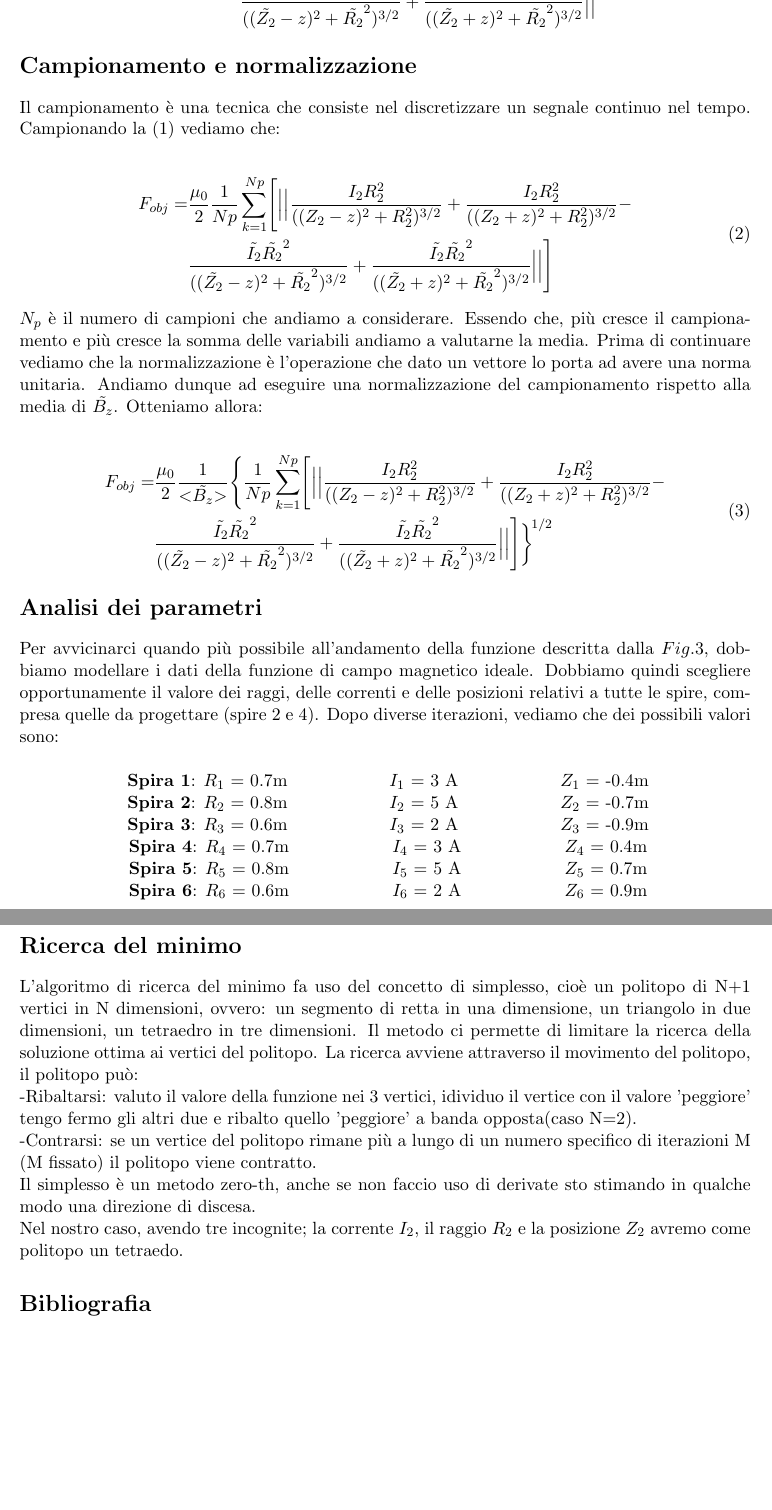
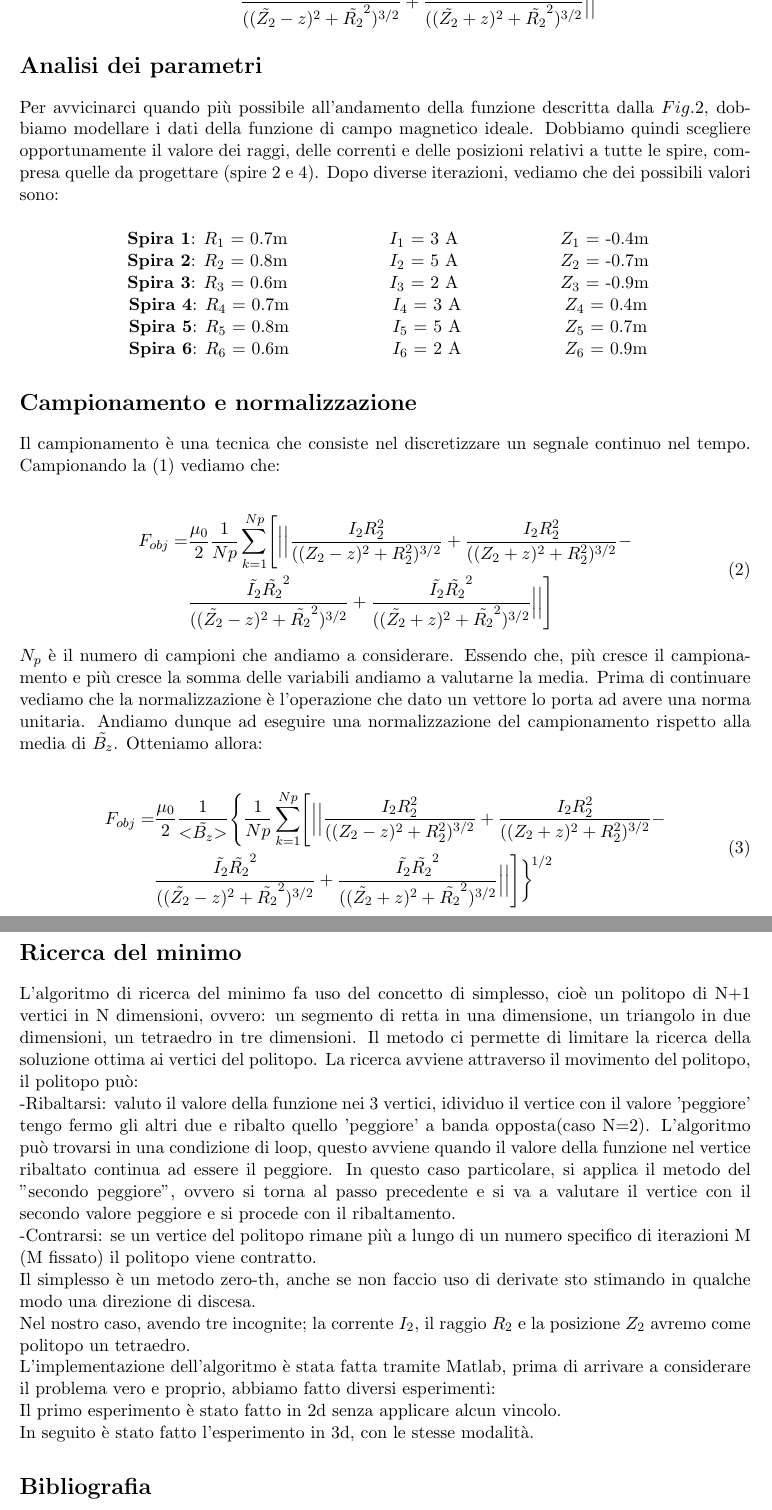
Before and after one commit to BernardoGiordano/NelderMeadMethod, a LaTeX document (relazione.tex): two parts of pages 3 and 4 of 4, joined at a grey line, cut so that both start at the same text. Compiled offline with pdfLaTeX.

Commit message:
relazione: modifiche posizione paragrafi e ricerca del minimo

```diff
--- a/relazione.tex
+++ b/relazione.tex
@@ -96,6 +96,24 @@ desiderato, la suddetta differenza in norma si scriverà come:
 \noindent
 
 
+\section*{Analisi dei parametri}
+
+
+Per avvicinarci quando più possibile all'andamento della funzione descritta
+dalla $Fig.2$, dobbiamo modellare i dati della funzione di campo magnetico ideale.
+Dobbiamo quindi scegliere opportunamente il valore dei raggi, delle correnti e
+delle posizioni relativi a tutte le spire, compresa quelle da progettare (spire
+2 e 4).
+Dopo diverse iterazioni, vediamo che dei possibili valori sono:
+\newline  \\
+\centerline{ \textbf{Spira 1}: $R_{1}$ = 0.7m \\ $I_{1}$ = 3 A \\ $Z_{1}$ = -0.4m}
+\centerline{ \textbf{Spira 2}: $R_{2}$ = 0.8m \\ $I_{2}$ = 5 A \\ $Z_{2}$ = -0.7m}
+\centerline{ \textbf{Spira 3}: $R_{3}$ = 0.6m \\ $I_{3}$ = 2 A \\ $Z_{3}$ = -0.9m}
+\centerline{ \textbf{Spira 4}: $R_{4}$ = 0.7m \\ $I_{4}$ = 3 A \\ $Z_{4}$ = 0.4m}
+\centerline{ \textbf{Spira 5}: $R_{5}$ = 0.8m \\ $I_{5}$ = 5 A \\ $Z_{5}$ = 0.7m}
+\centerline{ \textbf{Spira 6}: $R_{6}$ = 0.6m \\ $I_{6}$ = 2 A \\ $Z_{6}$ = 0.9m}
+
+
 \section*{Campionamento e normalizzazione}
 
 Il campionamento è una tecnica che consiste nel discretizzare un segnale
@@ -120,28 +138,12 @@ campionamento rispetto alla media di $\tilde{B_{z}}$. Otteniamo allora: \\
 \begin{equation}
 	\begin{split}
 		F_{obj} =
-	&  \frac{\mu_{0}}{2} \frac{1}{{\tiny <} \tilde{B_{z}}{\tiny >}} \Biggl\{ \frac{1}{Np} \sum\limits_{k=1}^{Np} \Biggl[\Bigl|\Bigl|\frac{I_{2}R_{2}^{2}}{((Z_{2}-z)^{2}+R_{2}^{2})^{3/2}}+\frac{I_{2}R_{2}^{2}}{((Z_{2}+z)^{2}+R_{2}^{2})^{3/2}}- \\
+		& \frac{\mu_{0}}{2} \frac{1}{{\tiny <} \tilde{B_{z}}{\tiny >}} \Biggl\{ \frac{1}{Np} \sum\limits_{k=1}^{Np} \Biggl[\Bigl|\Bigl|\frac{I_{2}R_{2}^{2}}{((Z_{2}-z)^{2}+R_{2}^{2})^{3/2}}+\frac{I_{2}R_{2}^{2}}{((Z_{2}+z)^{2}+R_{2}^{2})^{3/2}}- \\
 		& \frac{\tilde{I_{2}}\tilde{R_{2}}^{2}}{((\tilde{Z_{2}}-z)^{2}+\tilde{R_{2}}^{2})^{3/2}}+\frac{\tilde{I_{2}}\tilde{R_{2}}^{2}}{((\tilde{Z_{2}}+z)^{2}+\tilde{R_{2}}^{2})^{3/2}}\Bigr|\Bigr|\Biggr]\biggr\}^{\!1/2}
 	\end{split}
 \end{equation}
 \noindent
 
-\section*{Analisi dei parametri}
-
-
-Per avvicinarci quando più possibile all'andamento della funzione descritta
-dalla $Fig.3$, dobbiamo modellare i dati della funzione di campo magnetico ideale.
-Dobbiamo quindi scegliere opportunamente il valore dei raggi, delle correnti e
-delle posizioni relativi a tutte le spire, compresa quelle da progettare (spire
-2 e 4).
-Dopo diverse iterazioni, vediamo che dei possibili valori sono:
-\newline  \\
-\centerline{ \textbf{Spira 1}: $R_{1}$ = 0.7m  \\ $I_{1}$ = 3 A \\ $Z_{1}$ = -0.4m}
-\centerline{ \textbf{Spira 2}: $R_{2}$ = 0.8m  \\ $I_{2}$ = 5 A \\ $Z_{2}$ = -0.7m}
-\centerline{ \textbf{Spira 3}: $R_{3}$ = 0.6m \\ $I_{3}$ = 2 A \\ $Z_{3}$ = -0.9m}
-\centerline{ \textbf{Spira 4}: $R_{4}$ = 0.7m \\ $I_{4}$ = 3 A \\ $Z_{4}$ = 0.4m}
-\centerline{ \textbf{Spira 5}: $R_{5}$ = 0.8m \\ $I_{5}$ = 5 A \\ $Z_{5}$ = 0.7m}
-\centerline{ \textbf{Spira 6}: $R_{6}$ = 0.6m \\ $I_{6}$ = 2 A \\ $Z_{6}$ = 0.9m}
 
 \section* {Ricerca del minimo}
 
@@ -152,13 +154,25 @@ ricerca della soluzione ottima ai vertici del politopo. La ricerca avviene
 attraverso il movimento del politopo, il politopo può:\\
 -Ribaltarsi:    valuto il valore della funzione nei 3 vertici, idividuo il vertice
 	con il valore 'peggiore' tengo fermo gli altri due e ribalto quello
-	'peggiore' a banda opposta(caso N=2). \\
+	'peggiore' a banda opposta(caso N=2). L'algoritmo può trovarsi in una
+	condizione di loop, questo avviene quando il valore della funzione nel vertice ribaltato continua ad
+	essere il peggiore. In questo caso particolare, si applica il metodo
+	del "secondo peggiore", ovvero si torna al passo precedente e si va a
+	valutare il vertice con il secondo valore peggiore e si procede con il
+	ribaltamento. \\
 -Contrarsi:     se un vertice del politopo rimane più a lungo di un numero
 	specifico di iterazioni M (M fissato) il politopo viene contratto.\\
 Il simplesso è un metodo zero-th, anche se non faccio uso di derivate sto stimando in qualche
 modo una direzione di discesa. \\
 Nel nostro caso, avendo tre incognite; la corrente $I_{2}$, il raggio $R_{2}$ e
-la posizione $Z_{2}$ avremo come politopo un tetraedo.
+la posizione $Z_{2}$ avremo come politopo un tetraedro.\\
+L'implementazione dell'algoritmo è stata fatta tramite Matlab, prima di arrivare
+a considerare il problema vero e proprio, abbiamo fatto diversi esperimenti:\\
+Il primo esperimento è stato fatto in 2d senza applicare alcun vincolo.
+%dati e figura 2d
+\\
+In seguito è stato fatto l'esperimento in 3d, con le stesse modalità.
+%dati e figura 3d
 
 
 
```
Lines whose indentation alone changed are shown as unchanged.
